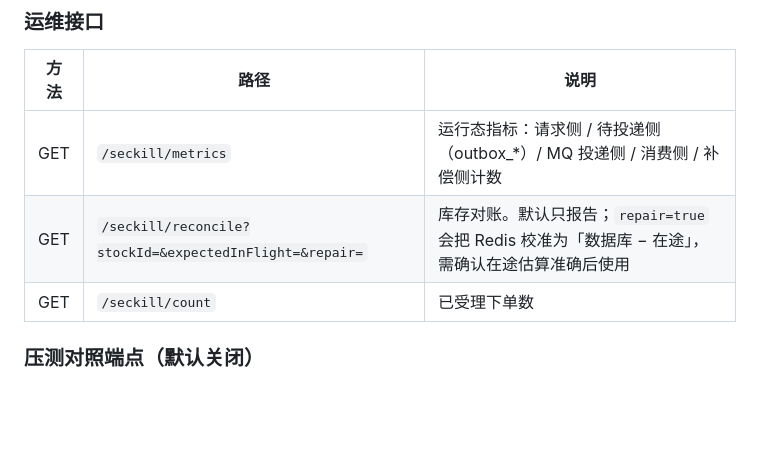
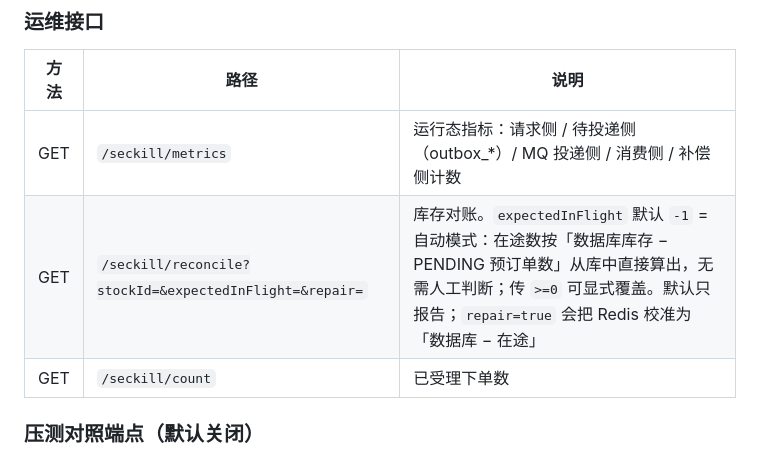
Before and after one commit to Dust-ikun/Dust_Seckill, a Markdown page: README.md, the part around the change. GitHub-like rendering; blank space fills up the shorter version.

Commit message:
docs: README 同步对账接口自动在途模式

```diff
--- a/README.md
+++ b/README.md
@@ -102,7 +102,7 @@ src/main/resources/
 | 方法 | 路径 | 说明 |
 |---|---|---|
 | GET | `/seckill/metrics` | 运行态指标：请求侧 / 待投递侧（outbox\_*）/ MQ 投递侧 / 消费侧 / 补偿侧计数 |
-| GET | `/seckill/reconcile?stockId=&expectedInFlight=&repair=` | 库存对账。默认只报告；`repair=true` 会把 Redis 校准为「数据库 − 在途」，需确认在途估算准确后使用 |
+| GET | `/seckill/reconcile?stockId=&expectedInFlight=&repair=` | 库存对账。`expectedInFlight` 默认 `-1` = 自动模式：在途数按「数据库库存 − PENDING 预订单数」从库中直接算出，无需人工判断；传 `>=0` 可显式覆盖。默认只报告；`repair=true` 会把 Redis 校准为「数据库 − 在途」 |
 | GET | `/seckill/count` | 已受理下单数 |
 
 ### 压测对照端点（默认关闭）
```
